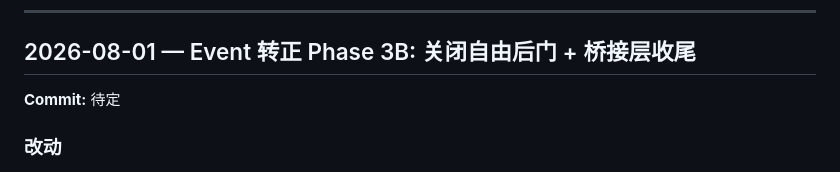
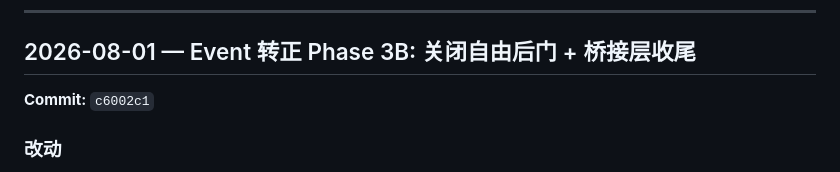
Before and after one commit to Friend-Xu/Translate-video-WebUI, a Markdown page: CHANGELOG.md, the part around the change. Drawn GitHub-style.

Commit message:
docs: CHANGELOG 补 Phase 3B commit hash

```diff
--- a/CHANGELOG.md
+++ b/CHANGELOG.md
@@ -7,7 +7,7 @@
 
 ## 2026-08-01 — Event 转正 Phase 3B: 关闭自由后门 + 桥接层收尾
 
-**Commit:** 待定
+**Commit:** `c6002c1`
 
 ### 改动
 - 删 `derivatives` 别名（28 处自由写后门关闭）；`_data` 收窄为槽位容器 + meta
```
